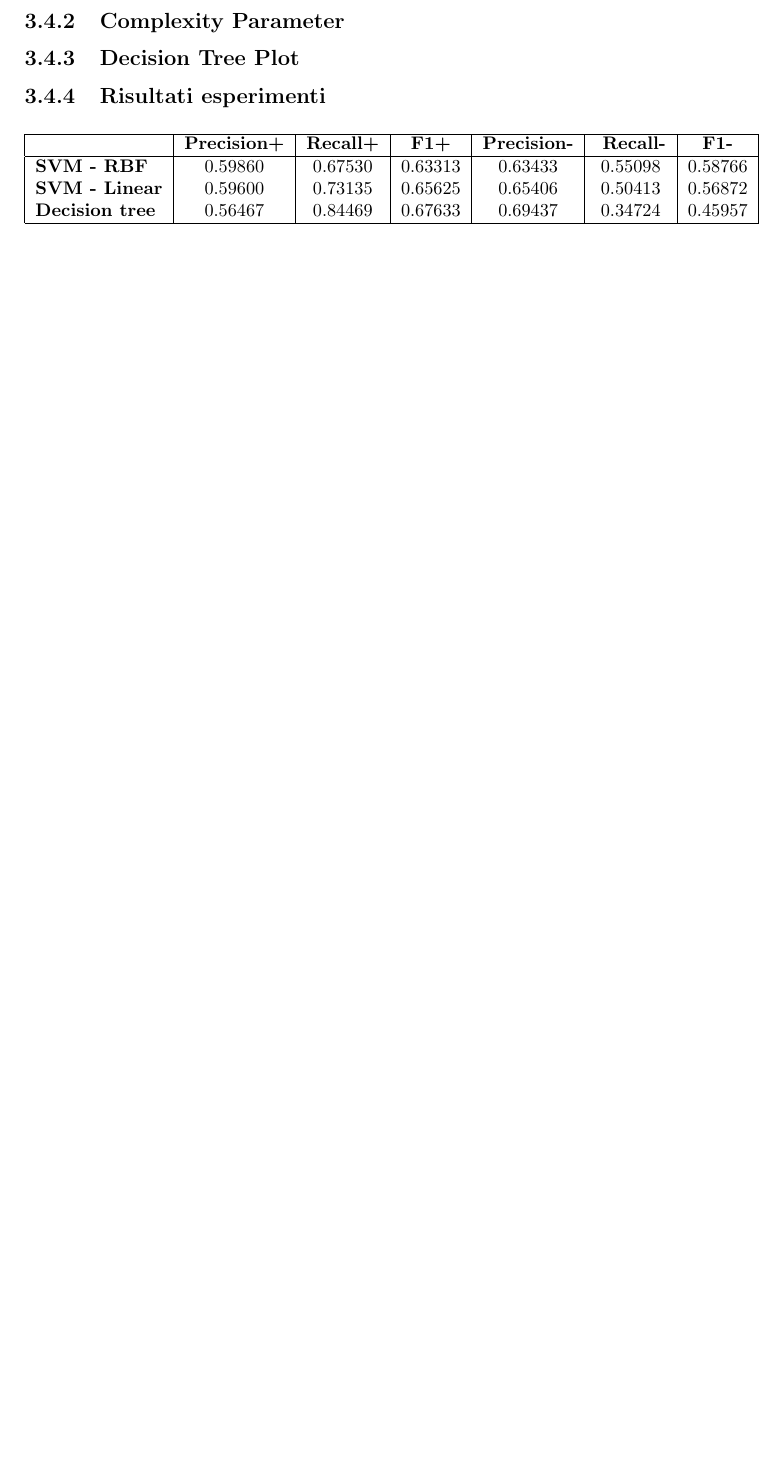
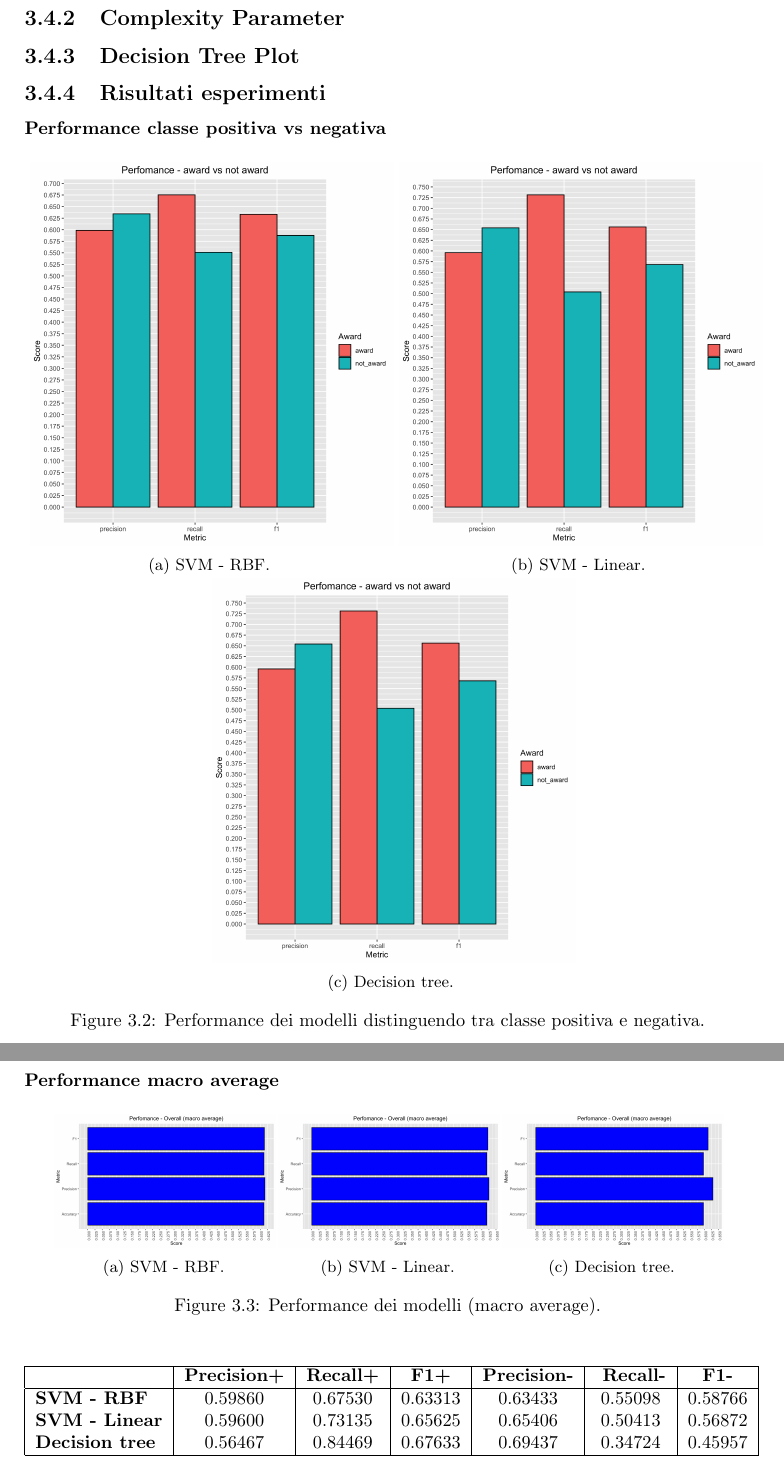
Before and after one commit to gianlucagiudice/spotify-award-predictor, a LaTeX book (doc/main.tex, which reads doc/chapters/results.tex): part of page 29 of 33 before the commit and two parts of pages 30 and 31 of 35 after it, the two joined at a grey line, cut so that both start at the same text, the shorter picture padded with empty space. Compiled offline with pdfLaTeX.

Commit message:
Grafici performance

```diff
--- a/doc/chapters/results.tex
+++ b/doc/chapters/results.tex
@@ -106,6 +106,46 @@ ragionevole rispetto alla potenza computazionale in nostro possesso.
 \subsection{Complexity Parameter}
 \subsection{Decision Tree Plot}
 \subsection{Risultati esperimenti}
+\subsubsection{Performance classe positiva vs negativa}
+\begin{figure}[H]
+	  \subfloat[SVM - RBF.]{
+	\begin{minipage}[c]{0.5\textwidth}
+		\centering
+		\includegraphics[width=7cm]{../images/svmRadial_class_performance.png}
+\end{minipage}}
+\hfill
+\subfloat[SVM - Linear.]{
+	\begin{minipage}[c]{0.5\textwidth}
+		\centering
+		\includegraphics[width=7cm]{../images/svmLinear_class_performance.png}
+\end{minipage}}
+
+\subfloat[Decision tree.]{
+	\begin{minipage}[c]{\textwidth}
+		\centering
+		\includegraphics[width=7cm]{../images/svmLinear_class_performance.png}
+\end{minipage}}
+
+\caption{Performance dei modelli distinguendo tra classe positiva e negativa.}
+\end{figure}
+
+\subsubsection{Performance macro average}
+\begin{figure}[H]
+	\centering
+	\begin{subfigure}[b]{0.3\textwidth}
+		\includegraphics[width=4.25cm]{../images/svmRadial_performance.png}
+		\caption{SVM - RBF.}
+	\end{subfigure}
+	\begin{subfigure}[b]{0.3\textwidth}
+		\includegraphics[width=4.25cm]{../images/svmLinear_performance.png}
+		\caption{SVM - Linear.}
+	\end{subfigure}
+	\begin{subfigure}[b]{0.3\textwidth}
+		\includegraphics[width=4.25cm]{../images/rpart_performance.png}
+		\caption{Decision tree.}
+	\end{subfigure}
+	\caption{Performance dei modelli (macro average).}
+\end{figure}
 
 
 \begin{table}[H]
```
Also changed, not shown: doc/chapters/results.tex (2 more changed lines), 1 other file.
